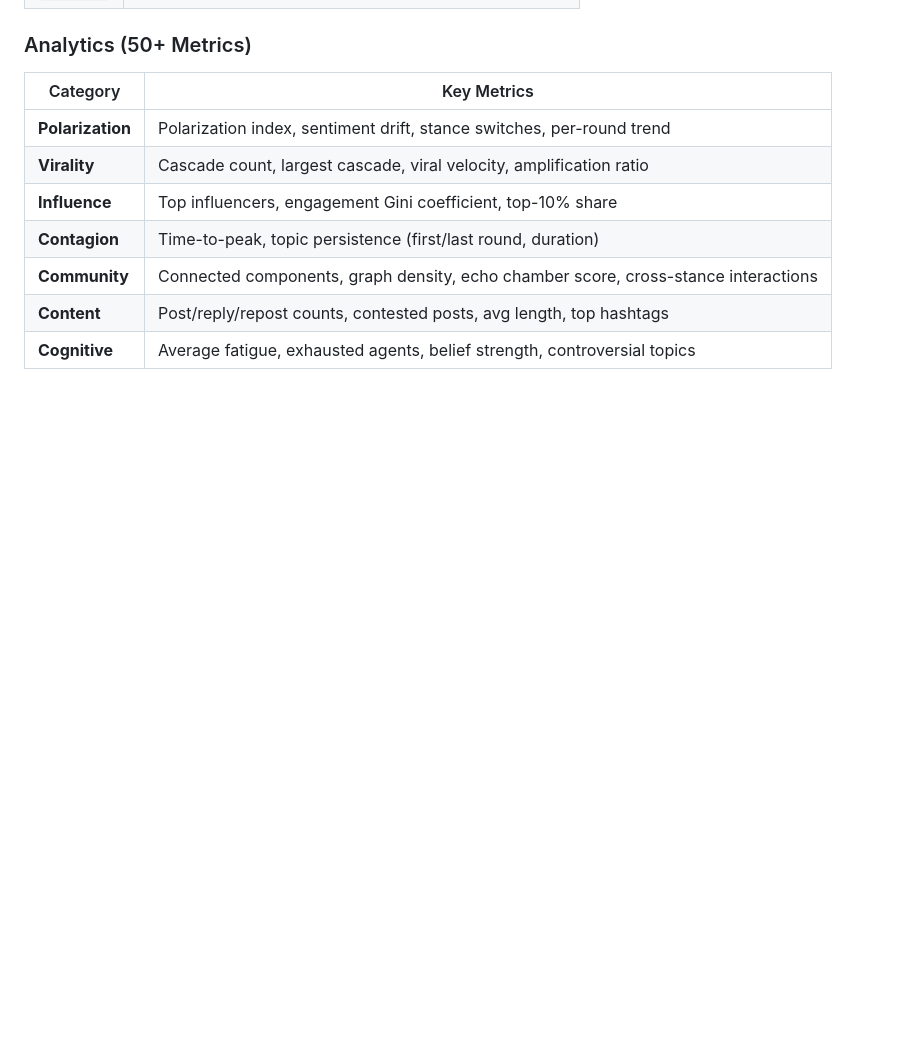
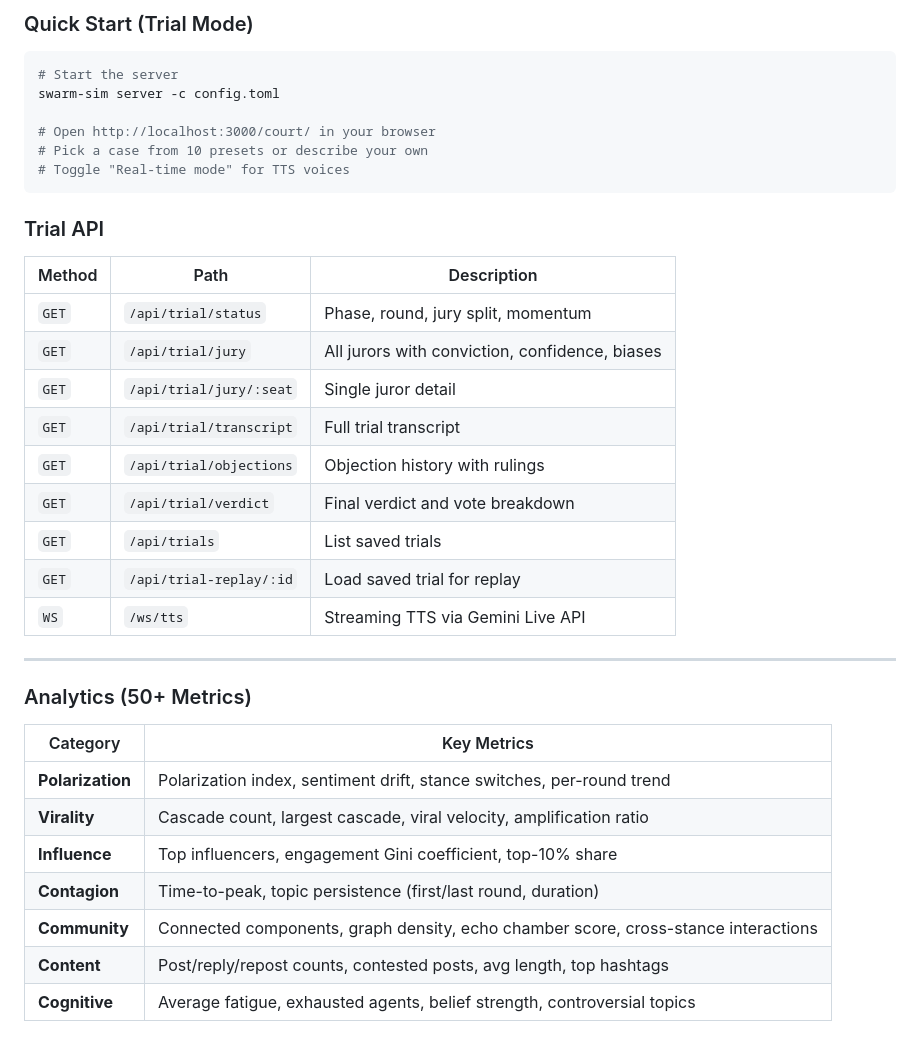
Before and after one commit to autonomous-lab/swarm-sim, a Markdown page: README.md, the part around one of its changes. Rendered like a GitHub page; blank space fills up the shorter version.

````diff
--- a/README.md
+++ b/README.md
@@ -110,3 +165,29 @@ Each agent generates content matching their profile:
+### Quick Start (Trial Mode)
+
+```bash
+# Start the server
+swarm-sim server -c config.toml
+
+# Open http://localhost:3000/court/ in your browser
+# Pick a case from 10 presets or describe your own
+# Toggle "Real-time mode" for TTS voices
+```
+
+### Trial API
+
+| Method | Path | Description |
+|--------|------|-------------|
+| `GET` | `/api/trial/status` | Phase, round, jury split, momentum |
+| `GET` | `/api/trial/jury` | All jurors with conviction, confidence, biases |
+| `GET` | `/api/trial/jury/:seat` | Single juror detail |
+| `GET` | `/api/trial/transcript` | Full trial transcript |
+| `GET` | `/api/trial/objections` | Objection history with rulings |
+| `GET` | `/api/trial/verdict` | Final verdict and vote breakdown |
+| `GET` | `/api/trials` | List saved trials |
+| `GET` | `/api/trial-replay/:id` | Load saved trial for replay |
+| `WS` | `/ws/tts` | Streaming TTS via Gemini Live API |
+
+---
 
 ### Analytics (50+ Metrics)
 | Category | Key Metrics |
````
Also changed, not shown: other parts of README.md (+91 -6 lines).
